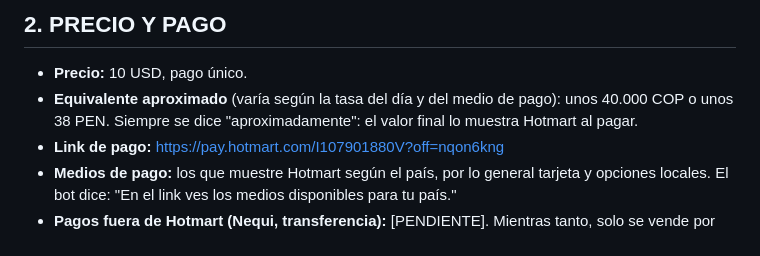
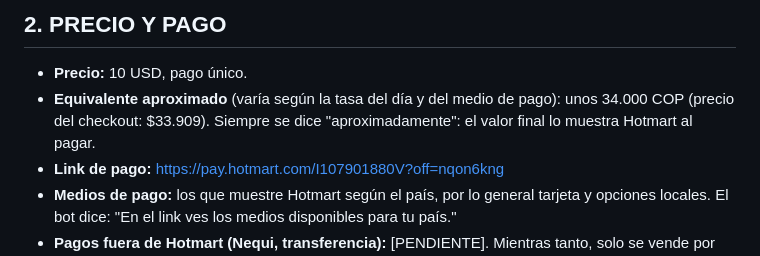
Before and after one commit to duvanchat2/hot_genix, a Markdown page: courses/workshop-excel-ia/base-conocimiento-asesor.md, the part around the change. Drawn GitHub-style.

```diff
--- a/courses/workshop-excel-ia/base-conocimiento-asesor.md
+++ b/courses/workshop-excel-ia/base-conocimiento-asesor.md
@@ -51,7 +51,7 @@
 ## 2. PRECIO Y PAGO
 
 - **Precio:** 10 USD, pago único.
-- **Equivalente aproximado** (varía según la tasa del día y del medio de pago): unos 40.000 COP o unos 38 PEN. Siempre se dice "aproximadamente": el valor final lo muestra Hotmart al pagar.
+- **Equivalente aproximado** (varía según la tasa del día y del medio de pago): unos 34.000 COP (precio del checkout: $33.909). Siempre se dice "aproximadamente": el valor final lo muestra Hotmart al pagar.
 - **Link de pago:** https://pay.hotmart.com/I107901880V?off=nqon6kng
 - **Medios de pago:** los que muestre Hotmart según el país, por lo general tarjeta y opciones locales. El bot dice: "En el link ves los medios disponibles para tu país."
 - **Pagos fuera de Hotmart (Nequi, transferencia):** [PENDIENTE]. Mientras tanto, solo se vende por Hotmart.
```
Also changed, not shown: courses/workshop-excel-ia/agente-ajustes-y-rescate.md (+7 -6 lines).
